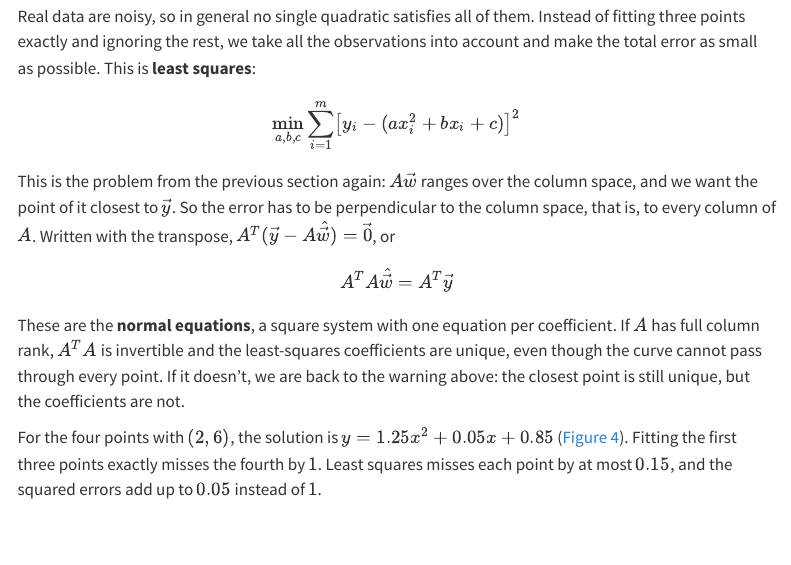
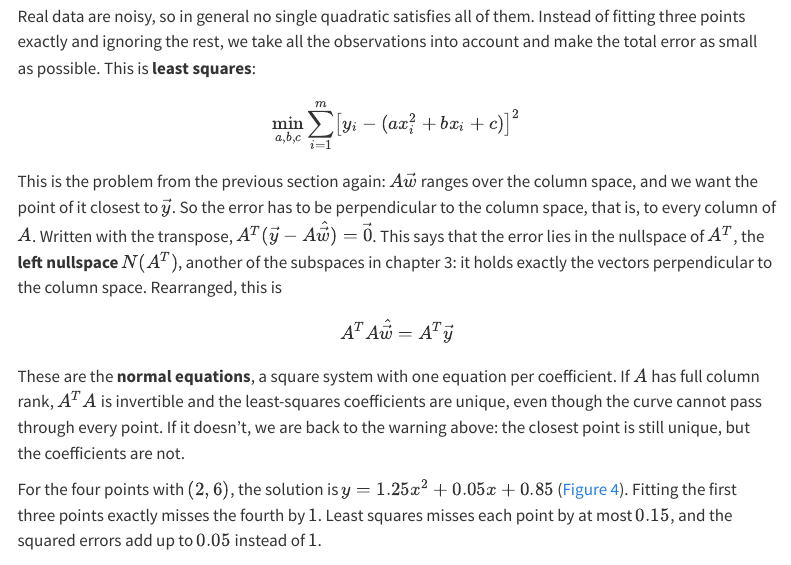
Before and after one commit to Yukang-Lian/Yukang-LIAN.github.io, a Quarto document (posts/2026/least-squares/index.qmd): the page in a window 1100 px wide, from 4950 px down. Rendered offline with R 4.5, knitr and Pandoc in place of Quarto, with nearby package versions; menus at the side of the page are left out.

Commit message:
Name the left nullspace in "Vector Spaces and Least Squares"
Co-Authored-By: Claude Opus 5.5 <noreply@anthropic.com>

```diff
--- a/posts/2026/least-squares/index.qmd
+++ b/posts/2026/least-squares/index.qmd
@@ -199,7 +199,7 @@ $$
 \min_{a,b,c}\sum_{i=1}^{m}\bigl[y_i-(ax_i^2+bx_i+c)\bigr]^2
 $$
 
-This is the problem from the previous section again: $A\vec{w}$ ranges over the column space, and we want the point of it closest to $\vec{y}$. So the error has to be perpendicular to the column space, that is, to every column of $A$. Written with the transpose, $A^T(\vec{y}-A\hat{\vec{w}})=\vec{0}$, or
+This is the problem from the previous section again: $A\vec{w}$ ranges over the column space, and we want the point of it closest to $\vec{y}$. So the error has to be perpendicular to the column space, that is, to every column of $A$. Written with the transpose, $A^T(\vec{y}-A\hat{\vec{w}})=\vec{0}$. This says that the error lies in the nullspace of $A^T$, the **left nullspace** $N(A^T)$, another of the subspaces in chapter 3: it holds exactly the vectors perpendicular to the column space. Rearranged, this is
 
 $$
 A^TA\hat{\vec{w}}=A^T\vec{y}
```
Also changed, not shown: zh/posts/2026/least-squares/index.qmd (+1 -1 lines).
